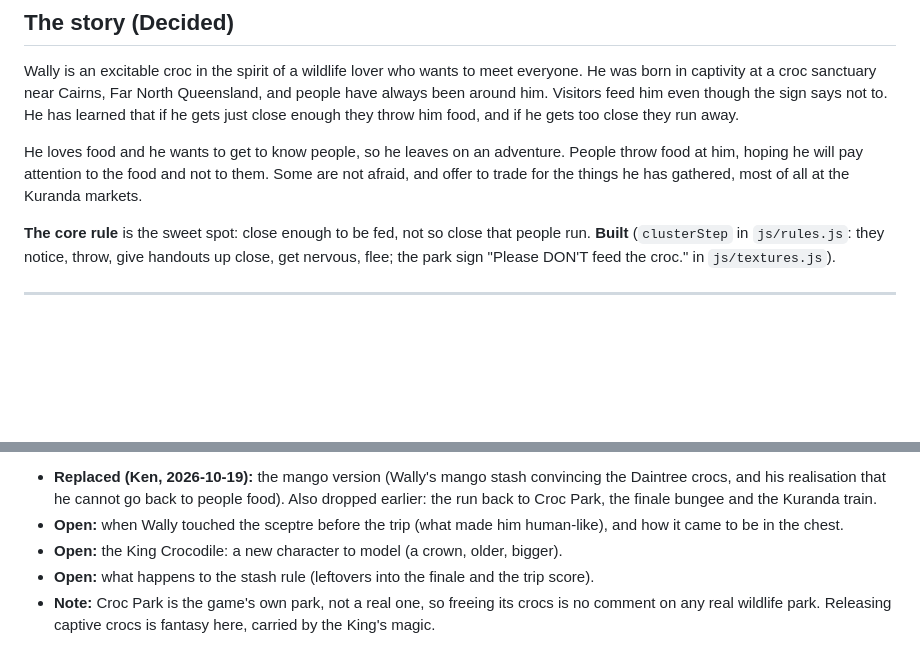
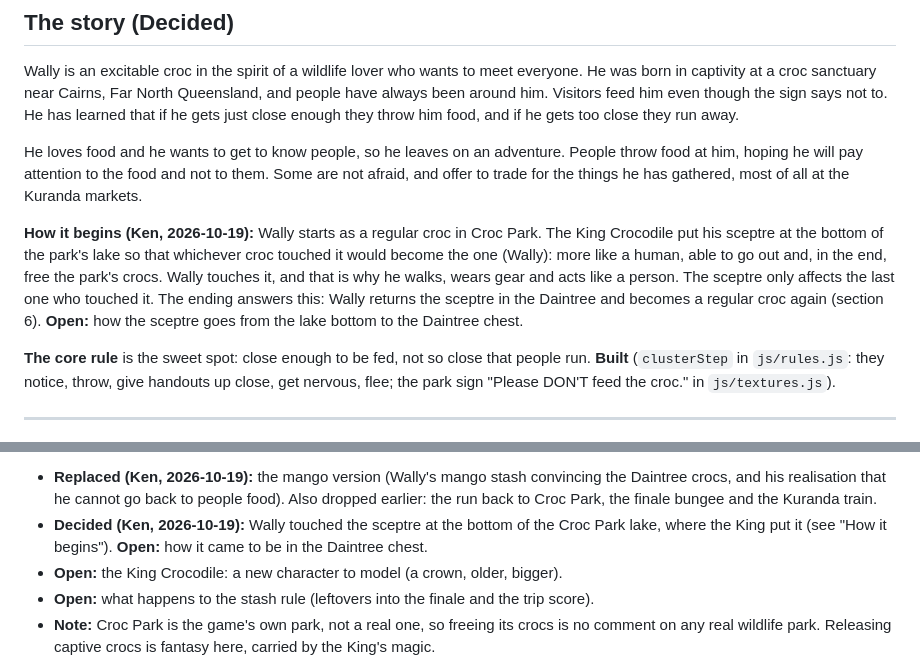
Before and after one commit to kenbin64/chomp2, a Markdown page: MASTER.md, 2 parts joined by grey strips. Drawn GitHub-style; blank space fills up the shorter version.

Commit message:
MASTER.md: how it begins, Wally touches the King's sceptre at the bottom of the Croc Park lake
Co-Authored-By: Claude Opus 5.5 <noreply@anthropic.com>

```diff
--- a/MASTER.md
+++ b/MASTER.md
@@ -24,6 +24,13 @@ throw him food, and if he gets too close they run away.
 He loves food and he wants to get to know people, so he leaves on an adventure. People throw food at him,
 hoping he will pay attention to the food and not to them. Some are not afraid, and offer to trade for the
 things he has gathered, most of all at the Kuranda markets.
+
+**How it begins (Ken, 2026-10-19):** Wally starts as a regular croc in Croc Park. The King Crocodile
+put his sceptre at the bottom of the park's lake so that whichever croc touched it would become the one
+(Wally): more like a human, able to go out and, in the end, free the park's crocs. Wally touches it, and
+that is why he walks, wears gear and acts like a person. The sceptre only affects the last one who touched
+it. The ending answers this: Wally returns the sceptre in the Daintree and becomes a regular croc again
+(section 6). **Open:** how the sceptre goes from the lake bottom to the Daintree chest.
 
 **The core rule** is the sweet spot: close enough to be fed, not so close that people run. **Built**
 (`clusterStep` in `js/rules.js`: they notice, throw, give handouts up close, get nervous, flee; the park
@@ -356,8 +363,8 @@ people to like him; he ends knowing who he is.
 - **Replaced (Ken, 2026-10-19):** the mango version (Wally's mango stash convincing the Daintree crocs,
   and his realisation that he cannot go back to people food). Also dropped earlier: the run back to Croc
   Park, the finale bungee and the Kuranda train.
-- **Open:** when Wally touched the sceptre before the trip (what made him human-like), and how it came
-  to be in the chest.
+- **Decided (Ken, 2026-10-19):** Wally touched the sceptre at the bottom of the Croc Park lake, where the
+  King put it (see "How it begins"). **Open:** how it came to be in the Daintree chest.
 - **Open:** the King Crocodile: a new character to model (a crown, older, bigger).
 - **Open:** what happens to the stash rule (leftovers into the finale and the trip score).
 - **Note:** Croc Park is the game's own park, not a real one, so freeing its crocs is no comment on any
```
